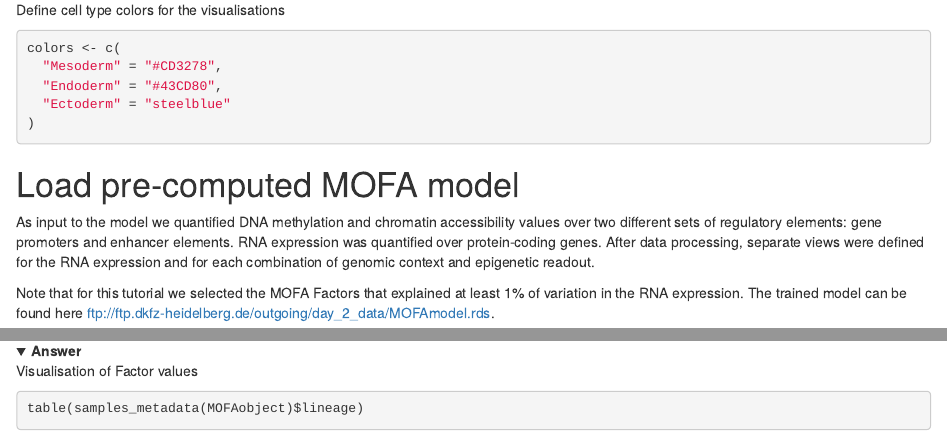
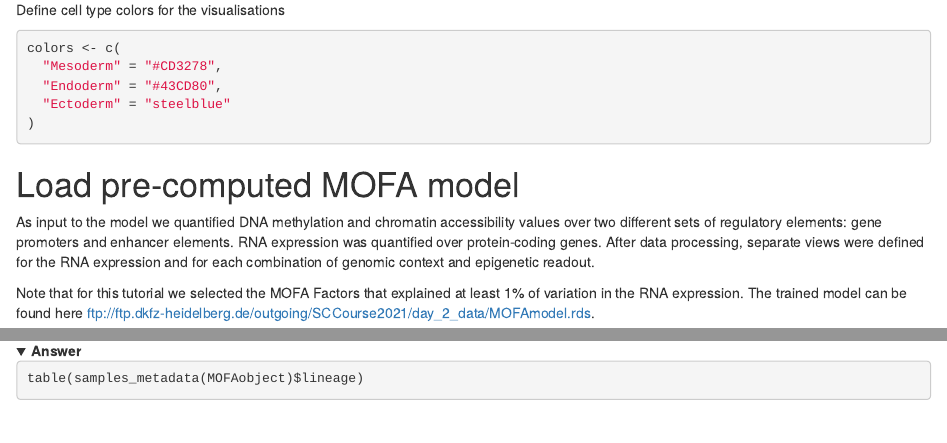
Before and after one commit to PMBio/SingleCellCourse, an R Markdown document (day2/MOFA_scNMT_tutorial.Rmd): the page in a window 1100 px wide, from 720 px down, and a second part further down, joined at a grey line. Rendered offline with R 4.5, knitr and Pandoc, with nearby package versions; folded parts are opened; drawn as R Markdown's standard HTML page in place of the format the file asks for; some code elsewhere in the file could not run offline.

Commit message:
minor changes

````diff
--- a/day2/MOFA_scNMT_tutorial.Rmd
+++ b/day2/MOFA_scNMT_tutorial.Rmd
@@ -51,7 +51,7 @@ colors <- c(
 
 As input to the model we quantified DNA methylation and chromatin accessibility values over two different sets of regulatory elements: gene promoters and enhancer elements. RNA expression was quantified over protein-coding genes. After data processing, separate views were defined for the RNA expression and for each combination of genomic context and epigenetic readout.
 
-Note that for this tutorial we selected the MOFA Factors that explained at least 1% of variation in the RNA expression. The trained model can be found here [ftp://ftp.dkfz-heidelberg.de/outgoing/day_2_data/MOFAmodel.rds](ftp://ftp.dkfz-heidelberg.de/outgoing/day_2_data/MOFAmodel.rds).
+Note that for this tutorial we selected the MOFA Factors that explained at least 1% of variation in the RNA expression. The trained model can be found here [ftp://ftp.dkfz-heidelberg.de/outgoing/SCCourse2021/day_2_data/MOFAmodel.rds](ftp://ftp.dkfz-heidelberg.de/outgoing/SCCourse2021/day_2_data/MOFAmodel.rds).
 
 ```{r}
 MOFAobject <- readRDS("day_2_data/MOFAmodel.rds")
@@ -76,7 +76,6 @@ head(samples_metadata(MOFAobject))
 
 <details>
 <summary>**Answer**</summary>
-Visualisation of Factor values
 ```{r}
 table(samples_metadata(MOFAobject)$lineage)
 ```
````
Also changed, not shown: day2/MOFA_scNMT_tutorial.Rmd (2 more changed lines).
